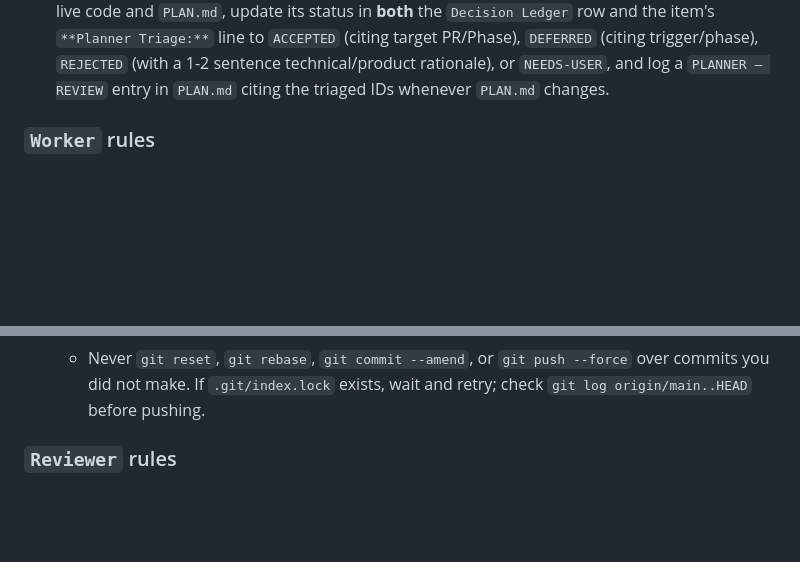
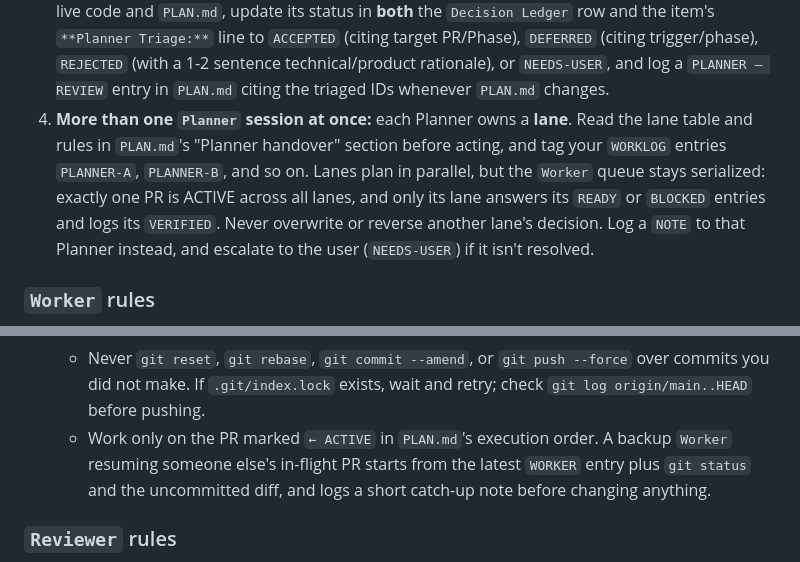
Before and after one commit to toarchkumar/mnemo, a Markdown page: AGENTS.md, 2 parts joined by grey strips. Drawn GitHub-style; blank space fills up the shorter version.

Commit message:
docs(agents): multi-Planner lanes with a single serialized Worker queue

```diff
--- a/AGENTS.md
+++ b/AGENTS.md
@@ -249,6 +249,15 @@ it; other roles stop and ask the user first.
    trigger/phase), `REJECTED` (with a 1-2 sentence technical/product
    rationale), or `NEEDS-USER`, and log a `PLANNER — REVIEW` entry in
    `PLAN.md` citing the triaged IDs whenever `PLAN.md` changes.
+4. **More than one `Planner` session at once:** each Planner owns a
+   **lane**. Read the lane table and rules in `PLAN.md`'s "Planner
+   handover" section before acting, and tag your `WORKLOG` entries
+   `PLANNER-A`, `PLANNER-B`, and so on. Lanes plan in parallel, but the
+   `Worker` queue stays serialized: exactly one PR is ACTIVE across all
+   lanes, and only its lane answers its `READY` or `BLOCKED` entries and
+   logs its `VERIFIED`. Never overwrite or reverse another lane's
+   decision. Log a `NOTE` to that Planner instead, and escalate to the user
+   (`NEEDS-USER`) if it isn't resolved.
 
 ### `Worker` rules
 
@@ -288,6 +297,10 @@ it; other roles stop and ask the user first.
    - Never `git reset`, `git rebase`, `git commit --amend`, or
      `git push --force` over commits you did not make. If `.git/index.lock`
      exists, wait and retry; check `git log origin/main..HEAD` before pushing.
+   - Work only on the PR marked `← ACTIVE` in `PLAN.md`'s execution order.
+     A backup `Worker` resuming someone else's in-flight PR starts from the
+     latest `WORKER` entry plus `git status` and the uncommitted diff, and
+     logs a short catch-up note before changing anything.
 
 ### `Reviewer` rules
 
```
